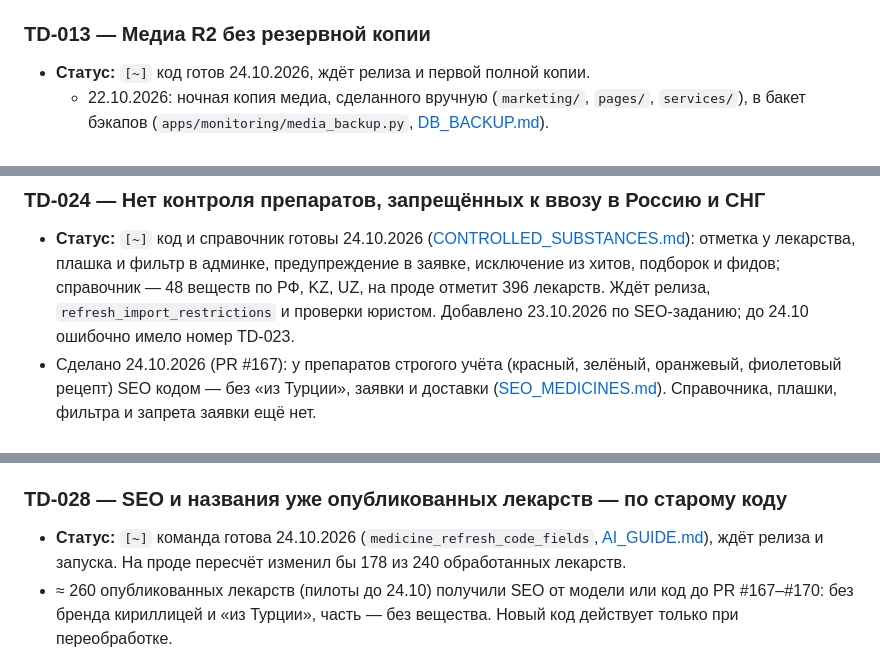
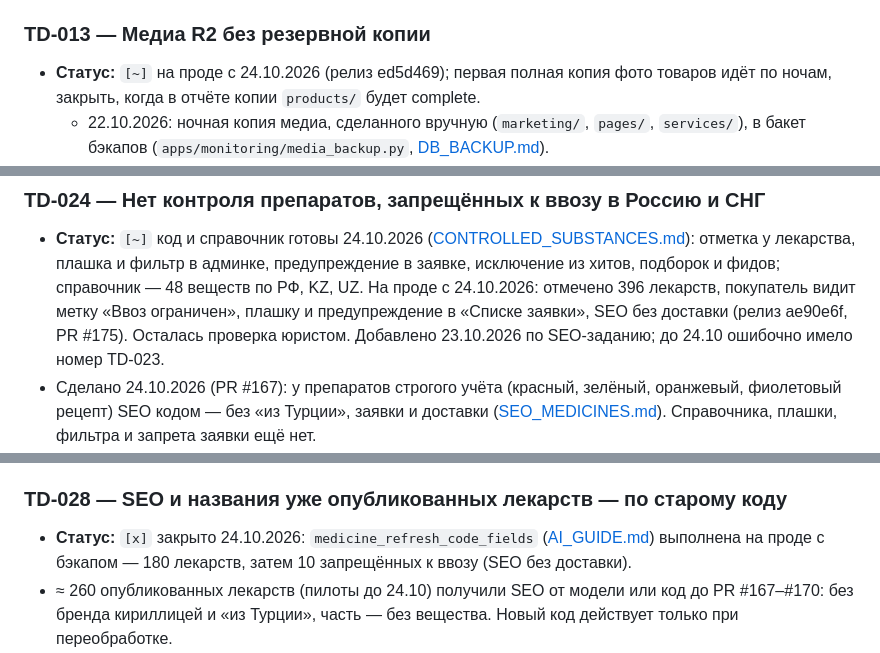
Before and after one commit to Mr-Fulani/PharmaTurk, a Markdown page: docs/TECH_DEBT.md, 3 parts joined by grey strips. GitHub-like rendering.

Commit message:
Доки: статусы TD-013, TD-024, TD-028 после релизов 24.10

```diff
--- a/docs/TECH_DEBT.md
+++ b/docs/TECH_DEBT.md
@@ -407,7 +407,8 @@ PR слишком рискованно.
 
 ### TD-013 — Медиа R2 без резервной копии
 
-- **Статус:** `[~]` код готов 24.10.2026, ждёт релиза и первой полной копии.
+- **Статус:** `[~]` на проде с 24.10.2026 (релиз ed5d469); первая полная копия фото товаров идёт по ночам,
+  закрыть, когда в отчёте копии `products/` будет complete.
   - 22.10.2026: ночная копия медиа, сделанного вручную (`marketing/`, `pages/`, `services/`), в
     бакет бэкапов (`apps/monitoring/media_backup.py`, [DB_BACKUP.md](DB_BACKUP.md)).
   - 24.10.2026, решение владельца: копируются и фото товаров `products/` (≈ 20 ГБ, 97 720 файлов),
@@ -505,8 +506,9 @@ PR слишком рискованно.
 
 - **Статус:** `[~]` код и справочник готовы 24.10.2026 ([CONTROLLED_SUBSTANCES.md](CONTROLLED_SUBSTANCES.md)): отметка у лекарства,
   плашка и фильтр в админке, предупреждение в заявке, исключение из хитов, подборок и фидов; справочник —
-  48 веществ по РФ, KZ, UZ, на проде отметит 396 лекарств. Ждёт релиза, `refresh_import_restrictions` и
-  проверки юристом. Добавлено 23.10.2026 по SEO-заданию; до 24.10 ошибочно имело номер TD-023.
+  48 веществ по РФ, KZ, UZ. На проде с 24.10.2026: отмечено 396 лекарств, покупатель видит метку
+  «Ввоз ограничен», плашку и предупреждение в «Списке заявки», SEO без доставки (релиз ae90e6f, PR #175).
+  Осталась проверка юристом. Добавлено 23.10.2026 по SEO-заданию; до 24.10 ошибочно имело номер TD-023.
 - Сделано 24.10.2026 (PR #167): у препаратов строгого учёта (красный, зелёный, оранжевый, фиолетовый
   рецепт) SEO кодом — без «из Турции», заявки и доставки ([SEO_MEDICINES.md](SEO_MEDICINES.md)).
   Справочника, плашки, фильтра и запрета заявки ещё нет.
@@ -576,8 +578,8 @@ PR слишком рискованно.
 
 ### TD-028 — SEO и названия уже опубликованных лекарств — по старому коду
 
-- **Статус:** `[~]` команда готова 24.10.2026 (`medicine_refresh_code_fields`, [AI_GUIDE.md](../AI_GUIDE.md)),
-  ждёт релиза и запуска. На проде пересчёт изменил бы 178 из 240 обработанных лекарств.
+- **Статус:** `[x]` закрыто 24.10.2026: `medicine_refresh_code_fields` ([AI_GUIDE.md](../AI_GUIDE.md)) выполнена
+  на проде с бэкапом — 180 лекарств, затем 10 запрещённых к ввозу (SEO без доставки).
 - ≈ 260 опубликованных лекарств (пилоты до 24.10) получили SEO от модели или код до PR #167–#170: без
   бренда кириллицей и «из Турции», часть — без вещества. Новый код действует только при переобработке.
 - Нужна команда пересчёта названия и SEO кодом без модели (из входных данных последнего применённого
```
